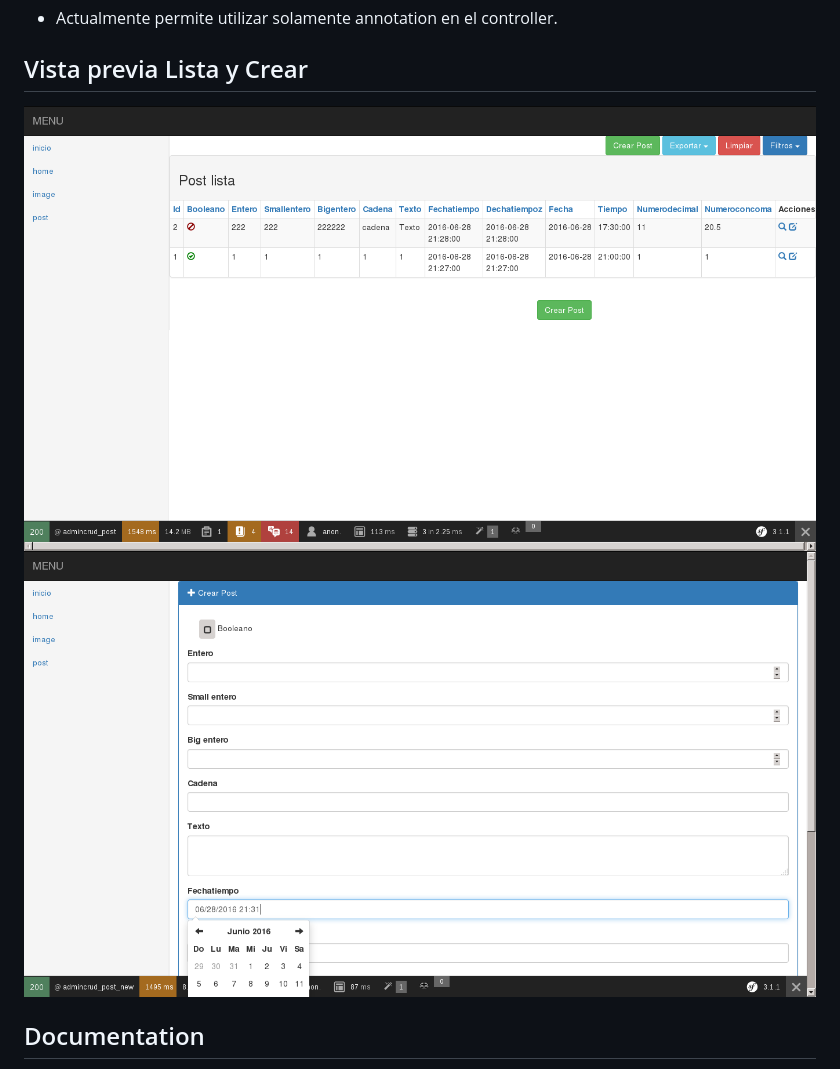
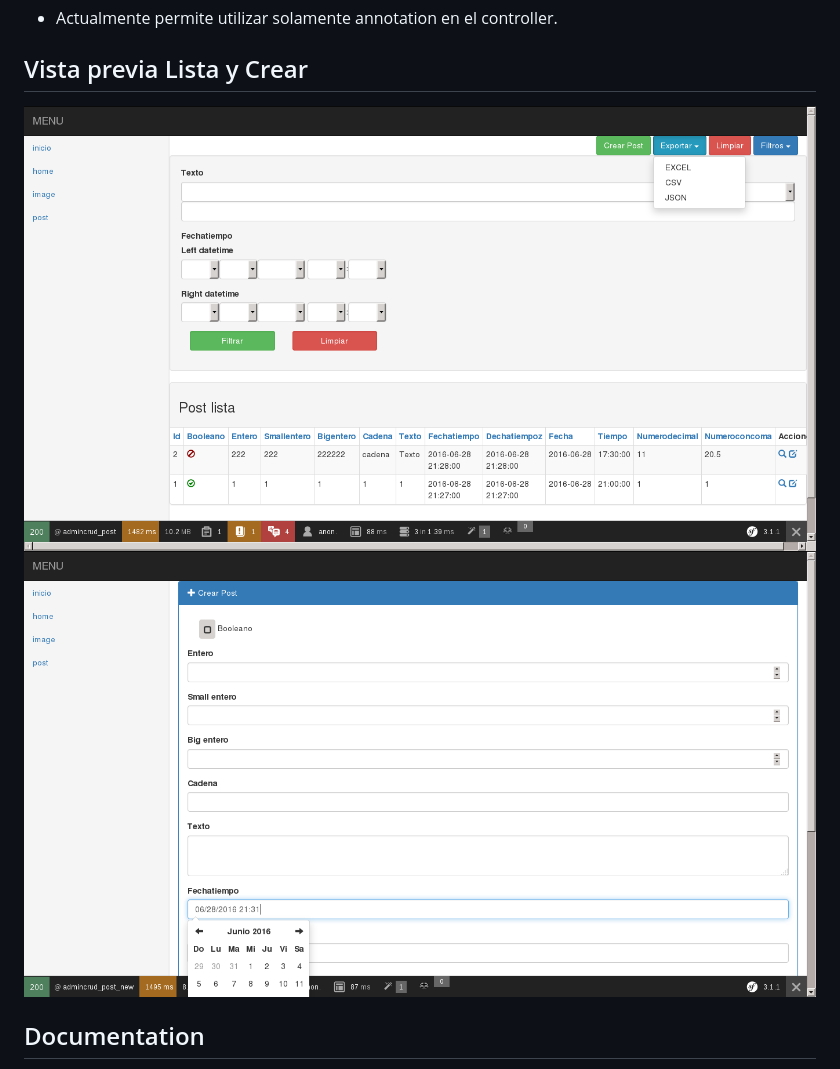
Before and after one commit to MWSimple/AdminCrudBundle, a Markdown page: README.md, the part around the change. GitHub-like rendering; pictures changed too: Resources/doc/preview_list.png.

Commit message:
images

```diff
--- a/README.md
+++ b/README.md
@@ -12,8 +12,8 @@ Este controlador extiende e implementa un controlador por defecto con paginador,
 
 ## Vista previa Lista y Crear
 
-![Lista](https://raw.githubusercontent.com/MWSimple/AdminCrudBundle/version27/Resources/doc/preview_list.png "Lista")
-![Crear](https://raw.githubusercontent.com/MWSimple/AdminCrudBundle/version27/Resources/doc/preview_new.png "Crear")
+![Lista](https://raw.githubusercontent.com/MWSimple/AdminCrudBundle/version30/Resources/doc/preview_list.png "Lista")
+![Crear](https://raw.githubusercontent.com/MWSimple/AdminCrudBundle/version30/Resources/doc/preview_new.png "Crear")
 
 Documentation
 -------------
```
